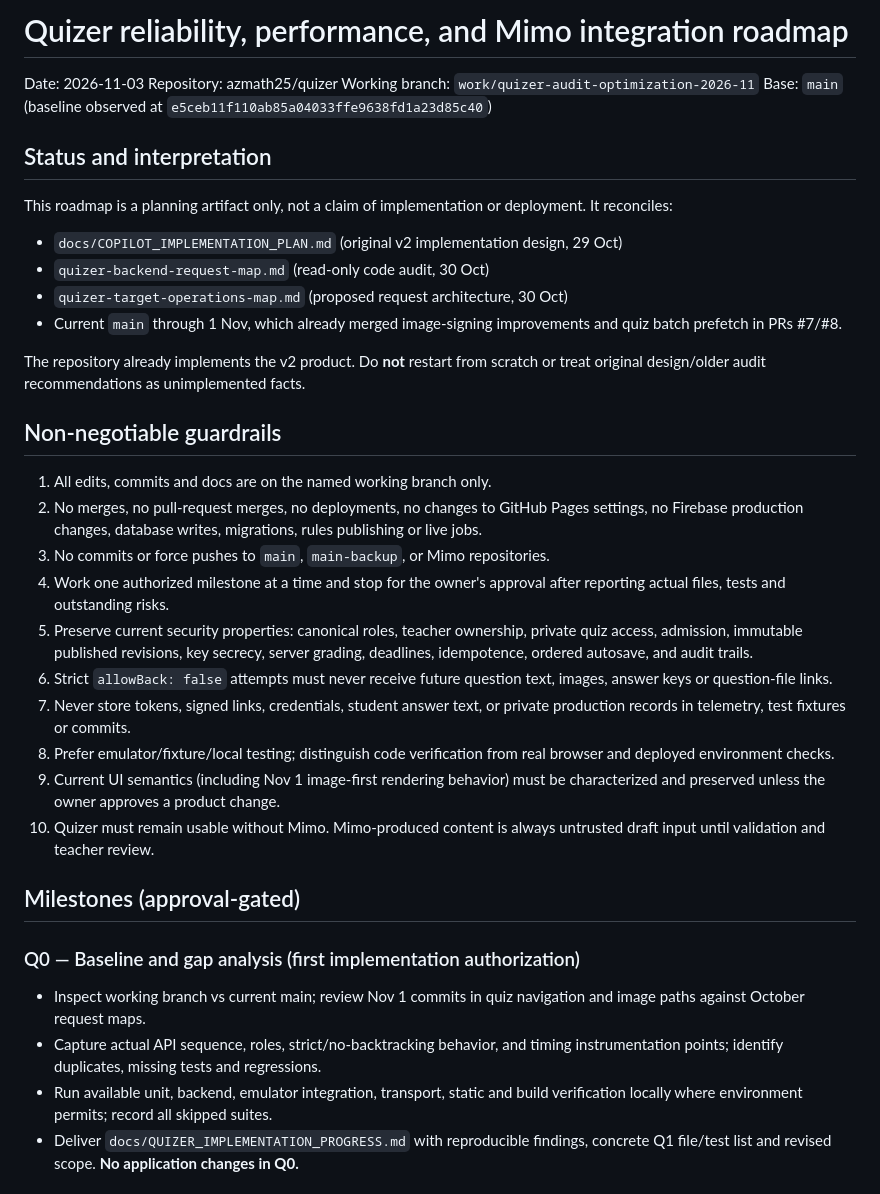
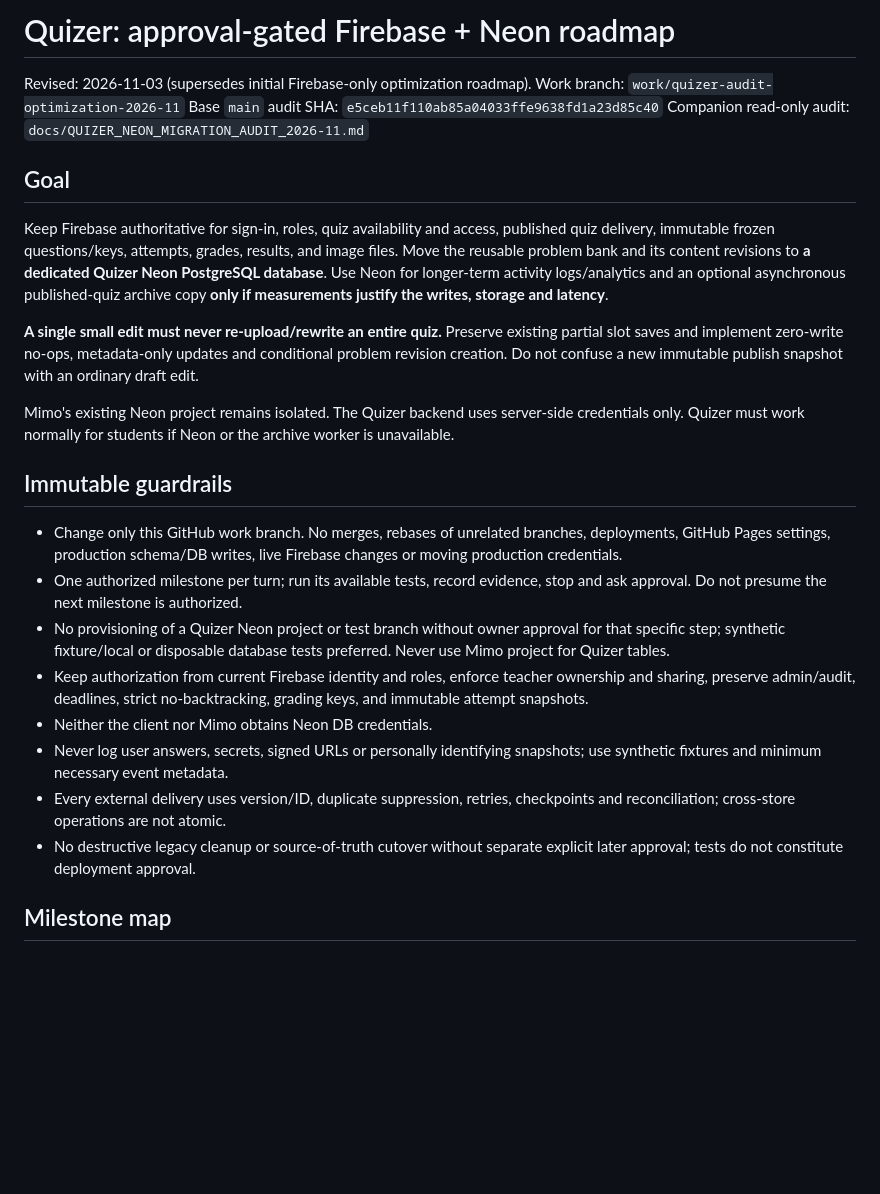
Before and after one commit to azmath25/quizer, a Markdown page: docs/QUIZER_IMPROVEMENT_ROADMAP_2026-11.md, the part around one of its changes. GitHub-like rendering; blank space fills up the shorter version.

Commit message:
docs: replace Quizer roadmap with Firebase-Neon migration milestones

```diff
--- a/docs/QUIZER_IMPROVEMENT_ROADMAP_2026-11.md
+++ b/docs/QUIZER_IMPROVEMENT_ROADMAP_2026-11.md
@@ -1,53 +1,48 @@
-# Quizer reliability, performance, and Mimo integration roadmap
+# Quizer: approval-gated Firebase + Neon roadmap
 
-Date: 2026-11-03
-Repository: azmath25/quizer
-Working branch: `work/quizer-audit-optimization-2026-11`
-Base: `main` (baseline observed at `e5ceb11f110ab85a04033ffe9638fd1a23d85c40`)
+Revised: 2026-11-03 (supersedes initial Firebase-only optimization roadmap).
+Work branch: `work/quizer-audit-optimization-2026-11`
+Base `main` audit SHA: `e5ceb11f110ab85a04033ffe9638fd1a23d85c40`
+Companion read-only audit: `docs/QUIZER_NEON_MIGRATION_AUDIT_2026-11.md`
 
-## Status and interpretation
+## Goal
 
-This roadmap is a planning artifact only, not a claim of implementation or deployment.
-It reconciles:
-- `docs/COPILOT_IMPLEMENTATION_PLAN.md` (original v2 implementation design, 29 Oct)
-- `quizer-backend-request-map.md` (read-only code audit, 30 Oct)
-- `quizer-target-operations-map.md` (proposed request architecture, 30 Oct)
-- Current `main` through 1 Nov, which already merged image-signing improvements and quiz batch prefetch in PRs #7/#8.
+Keep Firebase authoritative for sign-in, roles, quiz availability and access,
+published quiz delivery, immutable frozen questions/keys, attempts, grades,
+results, and image files. Move the reusable problem bank and its content
+revisions to **a dedicated Quizer Neon PostgreSQL database**. Use Neon for
+longer-term activity logs/analytics and an optional asynchronous published-quiz
+archive copy **only if measurements justify the writes, storage and latency**.
 
-The repository already implements the v2 product. Do **not** restart from scratch or
-treat original design/older audit recommendations as unimplemented facts.
+**A single small edit must never re-upload/rewrite an entire quiz.** Preserve
+existing partial slot saves and implement zero-write no-ops, metadata-only
+updates and conditional problem revision creation. Do not confuse a new
+immutable publish snapshot with an ordinary draft edit.
 
-## Non-negotiable guardrails
+Mimo's existing Neon project remains isolated. The Quizer backend uses
+server-side credentials only. Quizer must work normally for students if Neon
+or the archive worker is unavailable.
 
-1. All edits, commits and docs are on the named working branch only.
-2. No merges, no pull-request merges, no deployments, no changes to GitHub Pages settings,
-   no Firebase production changes, database writes, migrations, rules publishing or live jobs.
-3. No commits or force pushes to `main`, `main-backup`, or Mimo repositories.
-4. Work one authorized milestone at a time and stop for the owner's approval after
-   reporting actual files, tests and outstanding risks.
-5. Preserve current security properties: canonical roles, teacher ownership,
-   private quiz access, admission, immutable published revisions, key secrecy,
-   server grading, deadlines, idempotence, ordered autosave, and audit trails.
-6. Strict `allowBack: false` attempts must never receive future question text, images,
-   answer keys or question-file links.
-7. Never store tokens, signed links, credentials, student answer text, or private
-   production records in telemetry, test fixtures or commits.
-8. Prefer emulator/fixture/local testing; distinguish code verification from real browser
-   and deployed environment checks.
-9. Current UI semantics (including Nov 1 image-first rendering behavior) must be
-   characterized and preserved unless the owner approves a product change.
-10. Quizer must remain usable without Mimo. Mimo-produced content is always untrusted
-    draft input until validation and teacher review.
+## Immutable guardrails
 
-## Milestones (approval-gated)
+- Change only this GitHub work branch. No merges, rebases of unrelated
+  branches, deployments, GitHub Pages settings, production schema/DB writes,
+  live Firebase changes or moving production credentials.
+- One authorized milestone per turn; run its available tests, record evidence,
+  stop and ask approval. Do not presume the next milestone is authorized.
+- No provisioning of a Quizer Neon project or test branch without owner
+  approval for that specific step; synthetic fixture/local or disposable
+  database tests preferred. Never use Mimo project for Quizer tables.
+- Keep authorization from current Firebase identity and roles, enforce
+  teacher ownership and sharing, preserve admin/audit, deadlines, strict
+  no-backtracking, grading keys, and immutable attempt snapshots.
+- Neither the client nor Mimo obtains Neon DB credentials.
+- Never log user answers, secrets, signed URLs or personally identifying
+  snapshots; use synthetic fixtures and minimum necessary event metadata.
+- Every external delivery uses version/ID, duplicate suppression, retries,
+  checkpoints and reconciliation; cross-store operations are not atomic.
+- No destructive legacy cleanup or source-of-truth cutover without separate
+  explicit later approval; tests do not constitute deployment approval.
 
-### Q0 — Baseline and gap analysis (first implementation authorization)
-- Inspect working branch vs current main; review Nov 1 commits in quiz navigation
-  and image paths against October request maps.
-- Capture actual API sequence, roles, strict/no-backtracking behavior, and timing
-  instrumentation points; identify duplicates, missing tests and regressions.
-- Run available unit, backend, emulator integration, transport, static and build
-  verification locally where environment permits; record all skipped suites.
-- Deliver `docs/QUIZER_IMPLEMENTATION_PROGRESS.md` with reproducible findings,
-  concrete Q1 file/test list and revised scope. **No application changes in Q0.**
+## Milestone map
 
```
Also changed, not shown: other parts of docs/QUIZER_IMPROVEMENT_ROADMAP_2026-11.md (+60 -61 lines).
